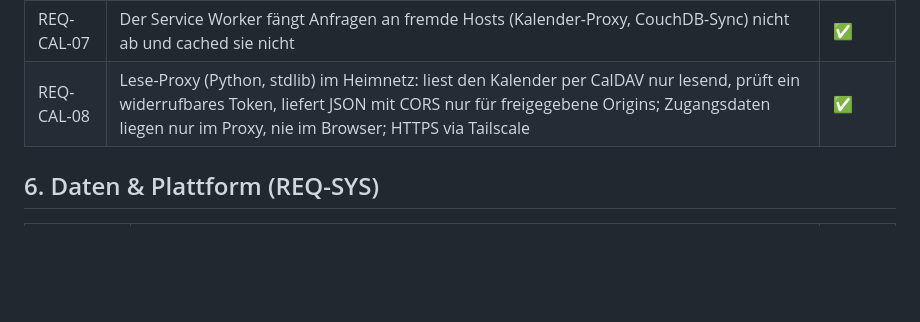
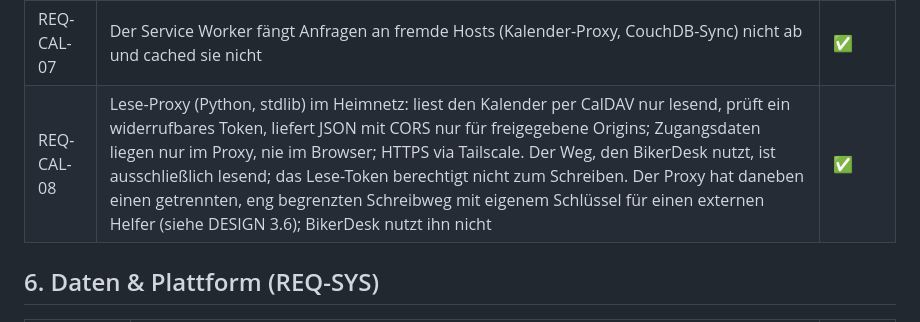
Before and after one commit to Ricci73/motorrad-serviceheft, a Markdown page: docs/REQUIREMENTS.md, the part around the change. Rendered like a GitHub page; blank space fills up the shorter version.

```diff
--- a/docs/REQUIREMENTS.md
+++ b/docs/REQUIREMENTS.md
@@ -79,7 +79,7 @@ Verweise auf das Detail-Design: [`docs/DESIGN.md`](./DESIGN.md).
 | REQ-CAL-05 | Dubletten-Schutz über die Termin-UID (`calUid`): bekannte Termine werden übersprungen und nie verändert, damit sind gebuchte oder gepflegte Trackdays geschützt | ✅ |
 | REQ-CAL-06 | Fehler (Token ungültig, Proxy nicht erreichbar, unerwartetes Format) zeigen einen Hinweis und schreiben nichts | ✅ |
 | REQ-CAL-07 | Der Service Worker fängt Anfragen an fremde Hosts (Kalender-Proxy, CouchDB-Sync) nicht ab und cached sie nicht | ✅ |
-| REQ-CAL-08 | Lese-Proxy (Python, stdlib) im Heimnetz: liest den Kalender per CalDAV nur lesend, prüft ein widerrufbares Token, liefert JSON mit CORS nur für freigegebene Origins; Zugangsdaten liegen nur im Proxy, nie im Browser; HTTPS via Tailscale | ✅ |
+| REQ-CAL-08 | Lese-Proxy (Python, stdlib) im Heimnetz: liest den Kalender per CalDAV nur lesend, prüft ein widerrufbares Token, liefert JSON mit CORS nur für freigegebene Origins; Zugangsdaten liegen nur im Proxy, nie im Browser; HTTPS via Tailscale. Der Weg, den BikerDesk nutzt, ist ausschließlich lesend; das Lese-Token berechtigt nicht zum Schreiben. Der Proxy hat daneben einen getrennten, eng begrenzten Schreibweg mit eigenem Schlüssel für einen externen Helfer (siehe DESIGN 3.6); BikerDesk nutzt ihn nicht | ✅ |
 
 ## 6. Daten & Plattform (REQ-SYS)
 
```
Also changed, not shown: docs/DESIGN.md (+8 -1 lines).
